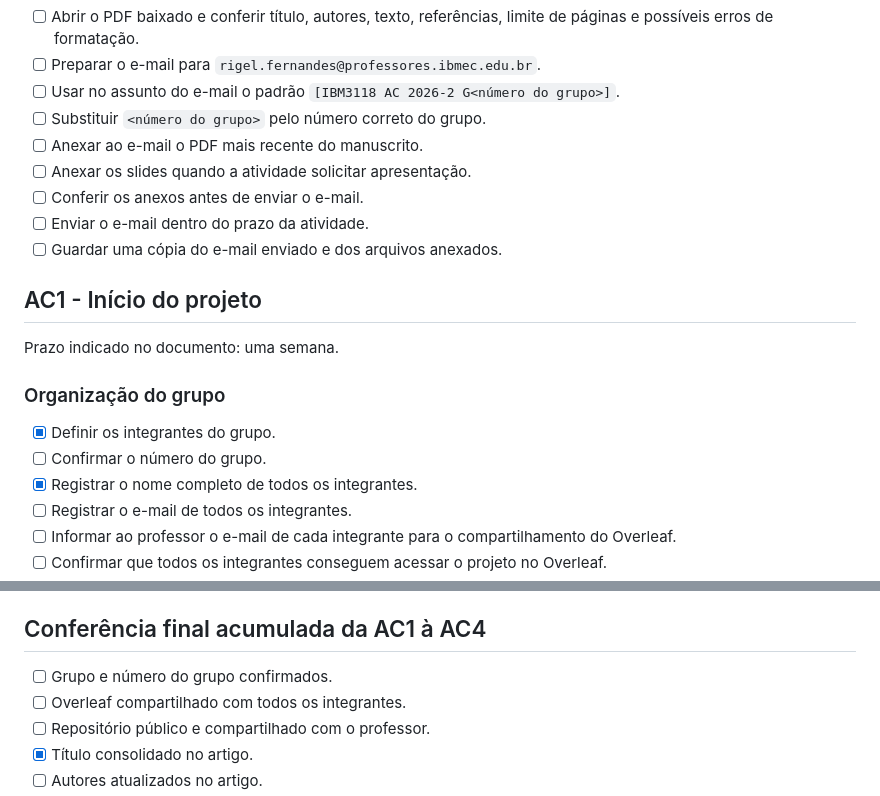
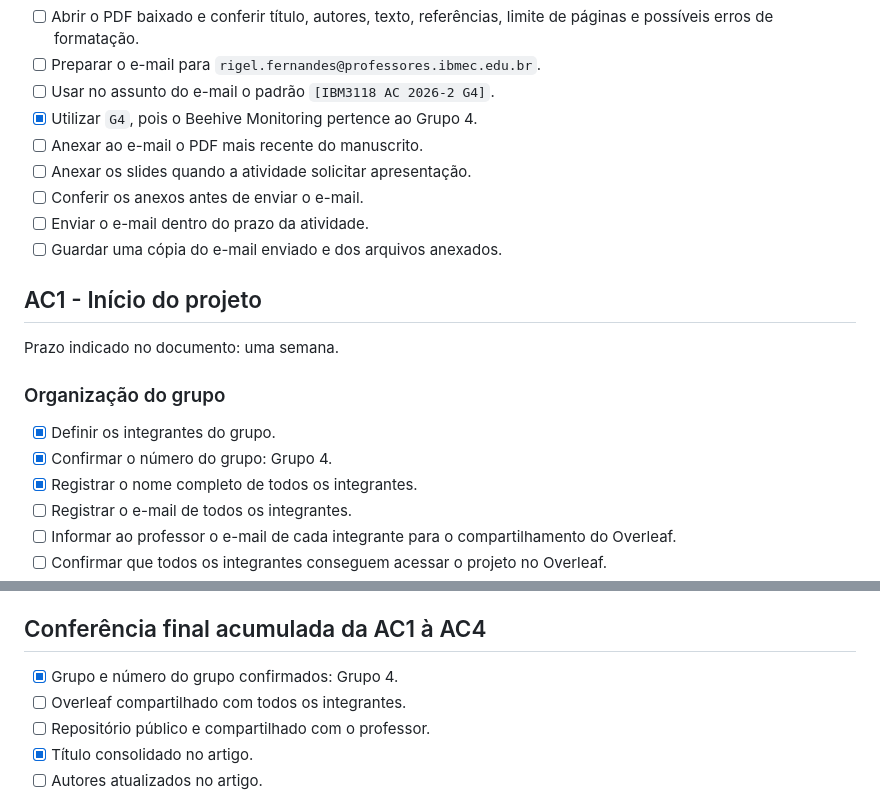
Before and after one commit to whirtex/embedded-system, a Markdown page: beehive-monitoring/guia-geral-ac1-ac4.md, 2 parts joined by grey strips. Drawn GitHub-style.

```diff
--- a/beehive-monitoring/guia-geral-ac1-ac4.md
+++ b/beehive-monitoring/guia-geral-ac1-ac4.md
@@ -33,8 +33,8 @@ Os itens marcados foram comprovados pelos arquivos e pelo histórico do reposit
 - [ ] Baixar do Overleaf a versão mais recente da parte escrita em formato PDF.
 - [ ] Abrir o PDF baixado e conferir título, autores, texto, referências, limite de páginas e possíveis erros de formatação.
 - [ ] Preparar o e-mail para `rigel.fernandes@professores.ibmec.edu.br`.
-- [ ] Usar no assunto do e-mail o padrão `[IBM3118 AC 2026-2 G<número do grupo>]`.
-- [ ] Substituir `<número do grupo>` pelo número correto do grupo.
+- [ ] Usar no assunto do e-mail o padrão `[IBM3118 AC 2026-2 G4]`.
+- [x] Utilizar `G4`, pois o Beehive Monitoring pertence ao Grupo 4.
 - [ ] Anexar ao e-mail o PDF mais recente do manuscrito.
 - [ ] Anexar os slides quando a atividade solicitar apresentação.
 - [ ] Conferir os anexos antes de enviar o e-mail.
@@ -48,7 +48,7 @@ Prazo indicado no documento: uma semana.
 ### Organização do grupo
 
 - [x] Definir os integrantes do grupo.
-- [ ] Confirmar o número do grupo.
+- [x] Confirmar o número do grupo: Grupo 4.
 - [x] Registrar o nome completo de todos os integrantes.
 - [ ] Registrar o e-mail de todos os integrantes.
 - [ ] Informar ao professor o e-mail de cada integrante para o compartilhamento do Overleaf.
@@ -317,7 +317,7 @@ mosquitto_pub -h test.mosquitto.org -t iotbr/esp32 -m "Hello there!"
 
 ## Conferência final acumulada da AC1 à AC4
 
-- [ ] Grupo e número do grupo confirmados.
+- [x] Grupo e número do grupo confirmados: Grupo 4.
 - [ ] Overleaf compartilhado com todos os integrantes.
 - [ ] Repositório público e compartilhado com o professor.
 - [x] Título consolidado no artigo.
```
Also changed, not shown: predictive-maintenance/guia-geral-ac1-ac4.md (+5 -4 lines).
